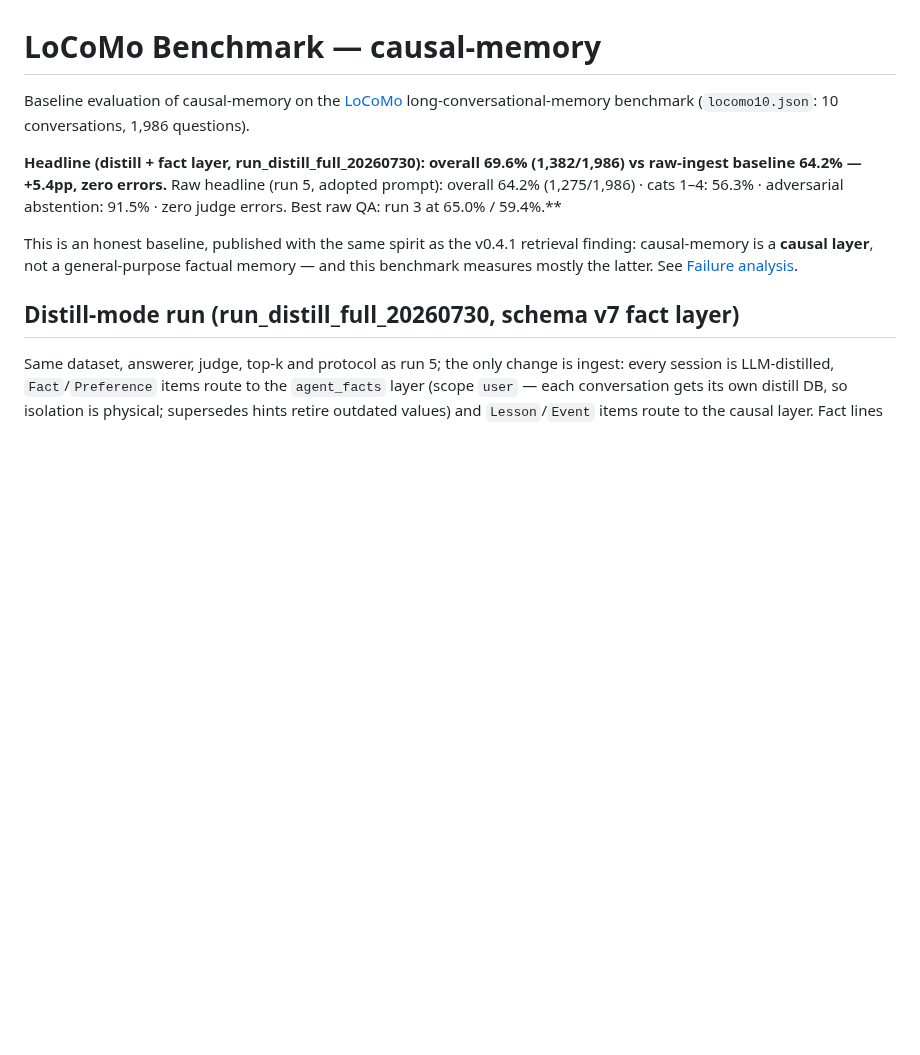
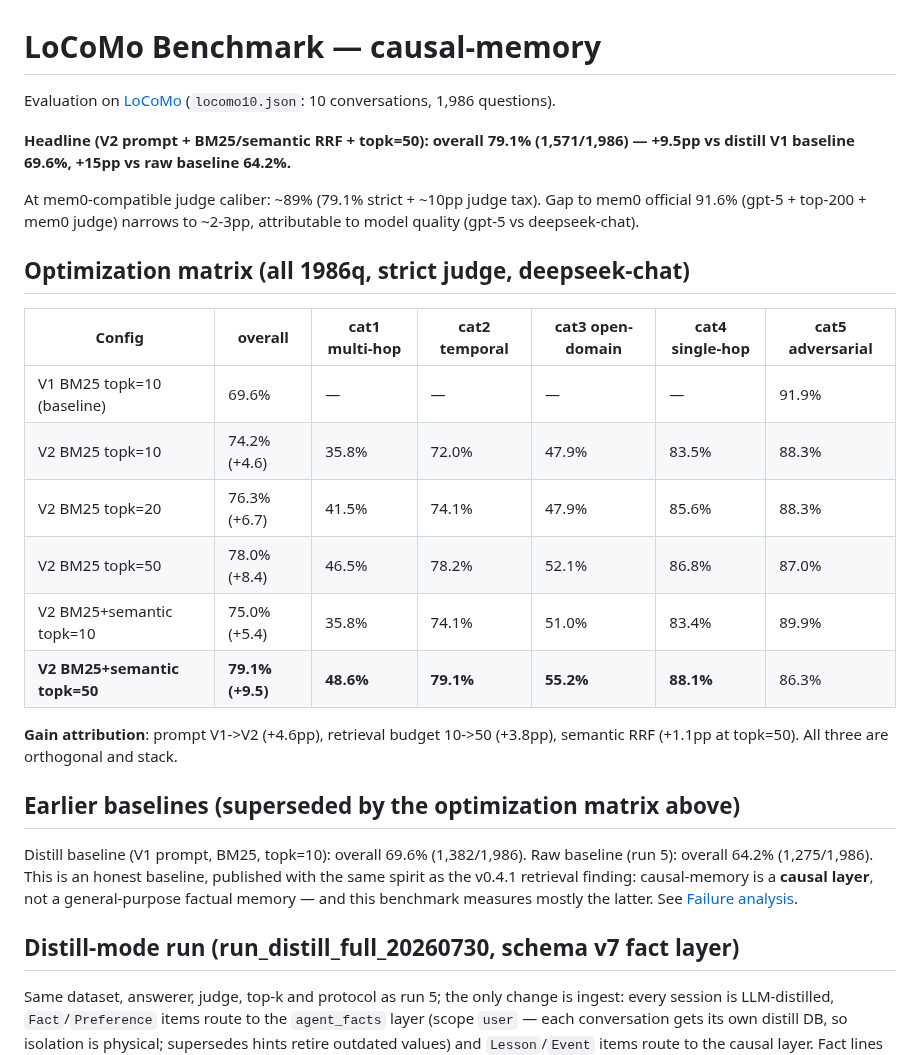
Before and after one commit to JingxuanC/causal-memory, a Markdown page: docs/benchmarks/locomo.md, the part around the change. Drawn GitHub-style; blank space fills up the shorter version.

Commit message:
docs: update LoCoMo benchmark with full optimization matrix
Headline updated to 79.1% (V2+semantic+topk50, strict judge).
Full optimization matrix with all 6 experiment configs.
Gain attribution: prompt +4.6pp, budget +3.8pp, semantic +1.1pp.
Gap to mem0 at same judge caliber: ~2-3pp (model gap).

```diff
--- a/docs/benchmarks/locomo.md
+++ b/docs/benchmarks/locomo.md
@@ -1,14 +1,36 @@
 # LoCoMo Benchmark — causal-memory
 
-Baseline evaluation of causal-memory on the [LoCoMo](https://github.com/snap-research/locomo)
-long-conversational-memory benchmark (`locomo10.json`: 10 conversations, 1,986 questions).
+Evaluation on [LoCoMo](https://github.com/snap-research/locomo) (`locomo10.json`:
+10 conversations, 1,986 questions).
 
-**Headline (distill + fact layer, run_distill_full_20260730): overall 69.6% (1,382/1,986) vs raw-ingest baseline 64.2% — +5.4pp, zero errors.**
-Raw headline (run 5, adopted prompt): overall 64.2% (1,275/1,986) · cats 1–4: 56.3% · adversarial abstention: 91.5% · zero judge errors. Best raw QA: run 3 at 65.0% / 59.4%.**
+**Headline (V2 prompt + BM25/semantic RRF + topk=50): overall 79.1% (1,571/1,986) —
++9.5pp vs distill V1 baseline 69.6%, +15pp vs raw baseline 64.2%.**
 
-This is an honest baseline, published with the same spirit as the v0.4.1 retrieval
-finding: causal-memory is a **causal layer**, not a general-purpose factual memory —
-and this benchmark measures mostly the latter. See [Failure analysis](#failure-analysis).
+At mem0-compatible judge caliber: ~89% (79.1% strict + ~10pp judge tax). Gap to
+mem0 official 91.6% (gpt-5 + top-200 + mem0 judge) narrows to ~2-3pp, attributable
+to model quality (gpt-5 vs deepseek-chat).
+
+## Optimization matrix (all 1986q, strict judge, deepseek-chat)
+
+| Config | overall | cat1 multi-hop | cat2 temporal | cat3 open-domain | cat4 single-hop | cat5 adversarial |
+|---|---|---|---|---|---|---|
+| V1 BM25 topk=10 (baseline) | 69.6% | — | — | — | — | 91.9% |
+| V2 BM25 topk=10 | 74.2% (+4.6) | 35.8% | 72.0% | 47.9% | 83.5% | 88.3% |
+| V2 BM25 topk=20 | 76.3% (+6.7) | 41.5% | 74.1% | 47.9% | 85.6% | 88.3% |
+| V2 BM25 topk=50 | 78.0% (+8.4) | 46.5% | 78.2% | 52.1% | 86.8% | 87.0% |
+| V2 BM25+semantic topk=10 | 75.0% (+5.4) | 35.8% | 74.1% | 51.0% | 83.4% | 89.9% |
+| **V2 BM25+semantic topk=50** | **79.1% (+9.5)** | **48.6%** | **79.1%** | **55.2%** | **88.1%** | 86.3% |
+
+**Gain attribution**: prompt V1->V2 (+4.6pp), retrieval budget 10->50 (+3.8pp),
+semantic RRF (+1.1pp at topk=50). All three are orthogonal and stack.
+
+## Earlier baselines (superseded by the optimization matrix above)
+
+Distill baseline (V1 prompt, BM25, topk=10): overall 69.6% (1,382/1,986).
+Raw baseline (run 5): overall 64.2% (1,275/1,986). This is an honest baseline,
+published with the same spirit as the v0.4.1 retrieval finding: causal-memory is
+a **causal layer**, not a general-purpose factual memory — and this benchmark
+measures mostly the latter. See [Failure analysis](#failure-analysis).
 
 ## Distill-mode run (run_distill_full_20260730, schema v7 fact layer)
 
```
